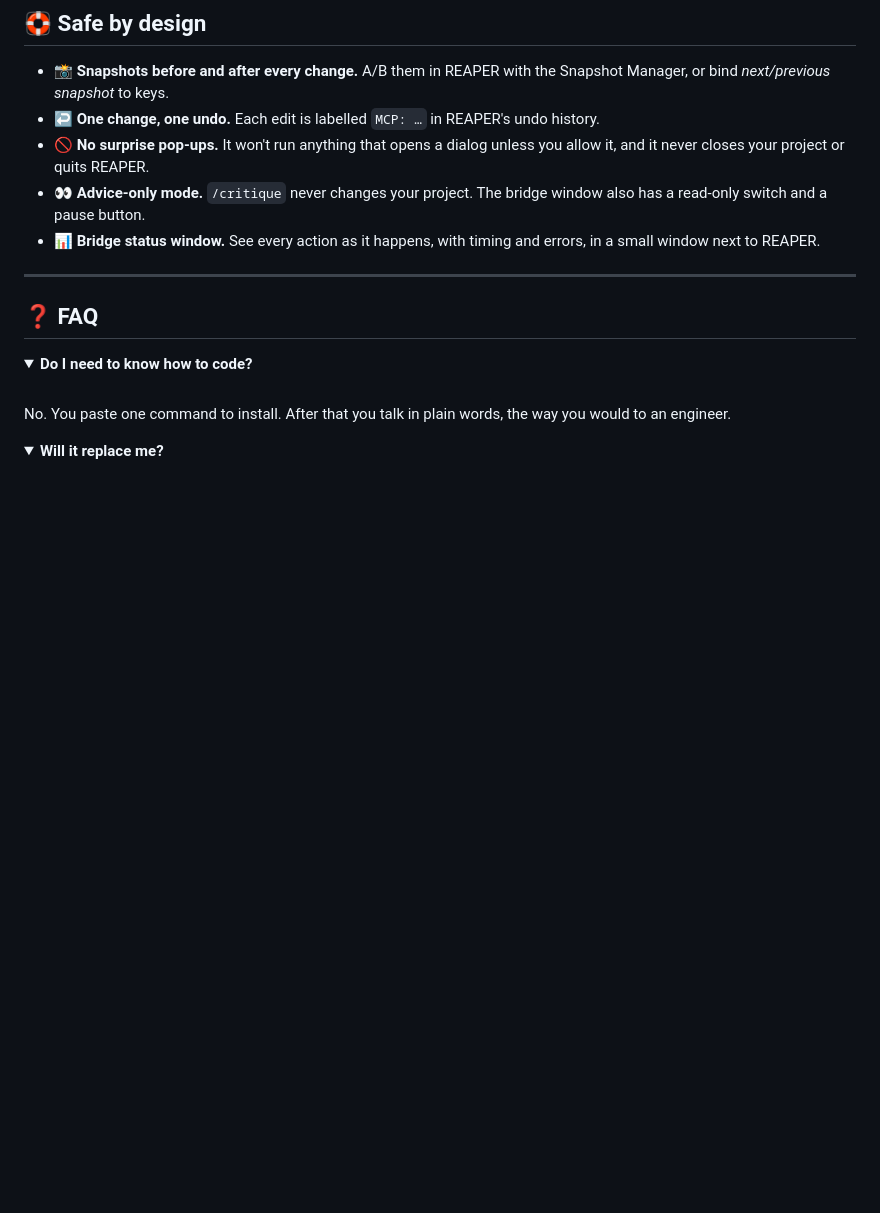
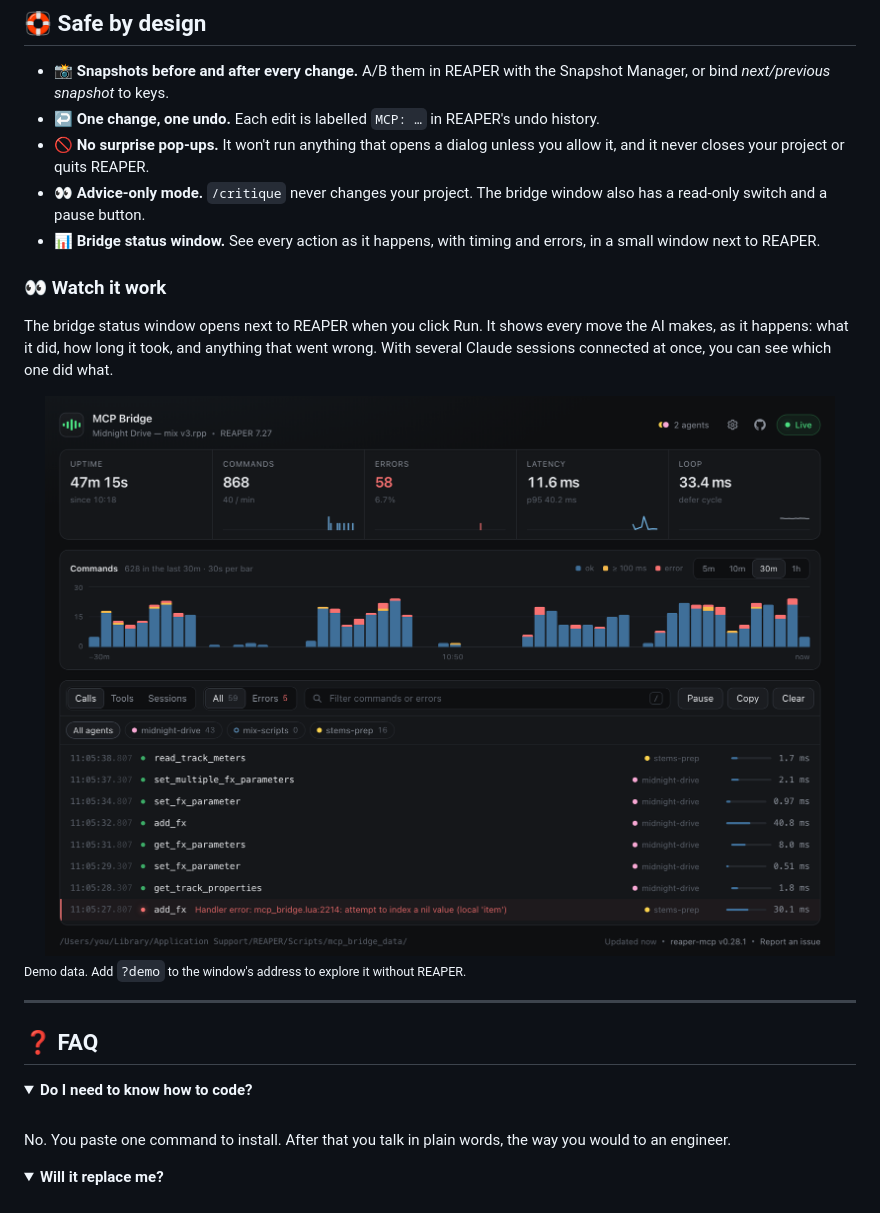
Before and after one commit to mthines/reaper-mcp, a Markdown page: README.md, the part around the change. Rendered like a GitHub page; pictures changed too: docs/assets/bridge-status.png (added); folded sections open; blank space fills up the shorter version.

Commit message:
docs(readme): show the bridge status window

```diff
--- a/README.md
+++ b/README.md
@@ -271,6 +271,17 @@ instead of just giving advice:
 - 📊 **Bridge status window.** See every action as it happens, with timing and errors,
   in a small window next to REAPER.
 
+### 👀 Watch it work
+
+The bridge status window opens next to REAPER when you click Run. It shows every
+move the AI makes, as it happens: what it did, how long it took, and anything that
+went wrong. With several Claude sessions connected at once, you can see which one
+did what.
+
+<img src="docs/assets/bridge-status.png" alt="The MCP Bridge status window: uptime, command count, errors, latency, a commands-per-minute timeline, and a live log of tool calls such as read_track_spectrum, set_track_property and snapshot_save, tagged by session." width="100%">
+
+<sub>Demo data. Add <code>?demo</code> to the window's address to explore it without REAPER.</sub>
+
 ---
 
 ## ❓ FAQ
```
